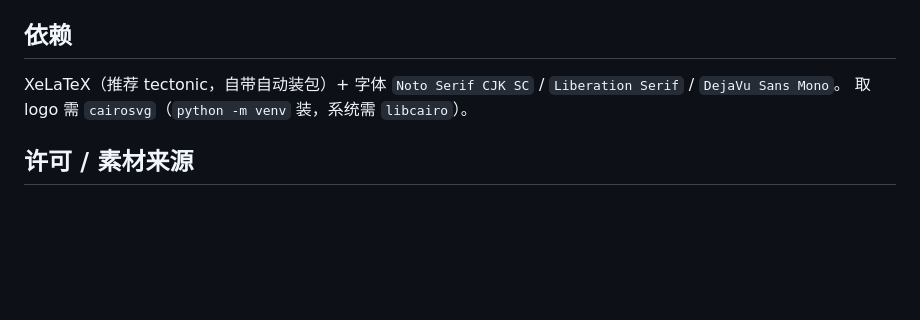
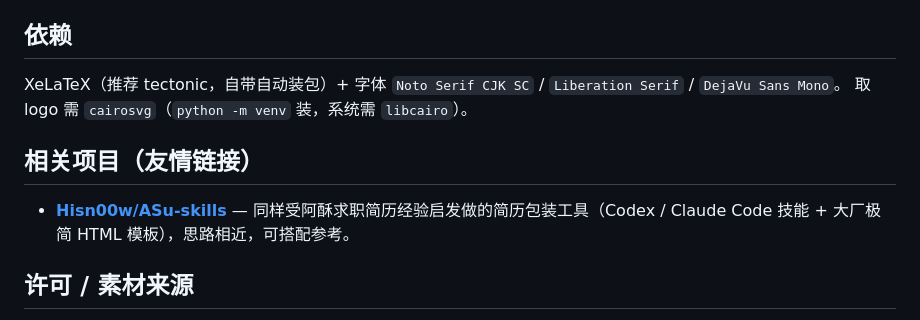
Before and after one commit to zqinglin/Sus-CV, a Markdown page: README.md, the part around the change. Rendered like a GitHub page; blank space fills up the shorter version.

Commit message:
docs: 加「相关项目/友情链接」——Hisn00w/ASu-skills(相似仓库)
Co-Authored-By: Claude Opus 4.8 (1M context) <noreply@anthropic.com>

```diff
--- a/README.md
+++ b/README.md
@@ -54,6 +54,10 @@ tectonic resume_template.tex          # 或 xelatex
 XeLaTeX（推荐 tectonic，自带自动装包）+ 字体 `Noto Serif CJK SC` / `Liberation Serif` / `DejaVu Sans Mono`。
 取 logo 需 `cairosvg`（`python -m venv` 装，系统需 `libcairo`）。
 
+## 相关项目（友情链接）
+
+- [**Hisn00w/ASu-skills**](https://github.com/Hisn00w/ASu-skills) — 同样受阿酥求职简历经验启发做的简历包装工具（Codex / Claude Code 技能 + 大厂极简 HTML 模板），思路相近，可搭配参考。
+
 ## 许可 / 素材来源
 - 公司 logo 来自 [Simple Icons](https://simpleicons.org)；校徽来源见[致谢](#致谢)。
 - **校徽与公司 logo 均为各机构的注册商标，仅用于在简历上标注申请人真实的教育 / 工作经历（nominative use）**；本仓库不主张任何商标权利，商业或再分发用途请自行确认授权。
```
